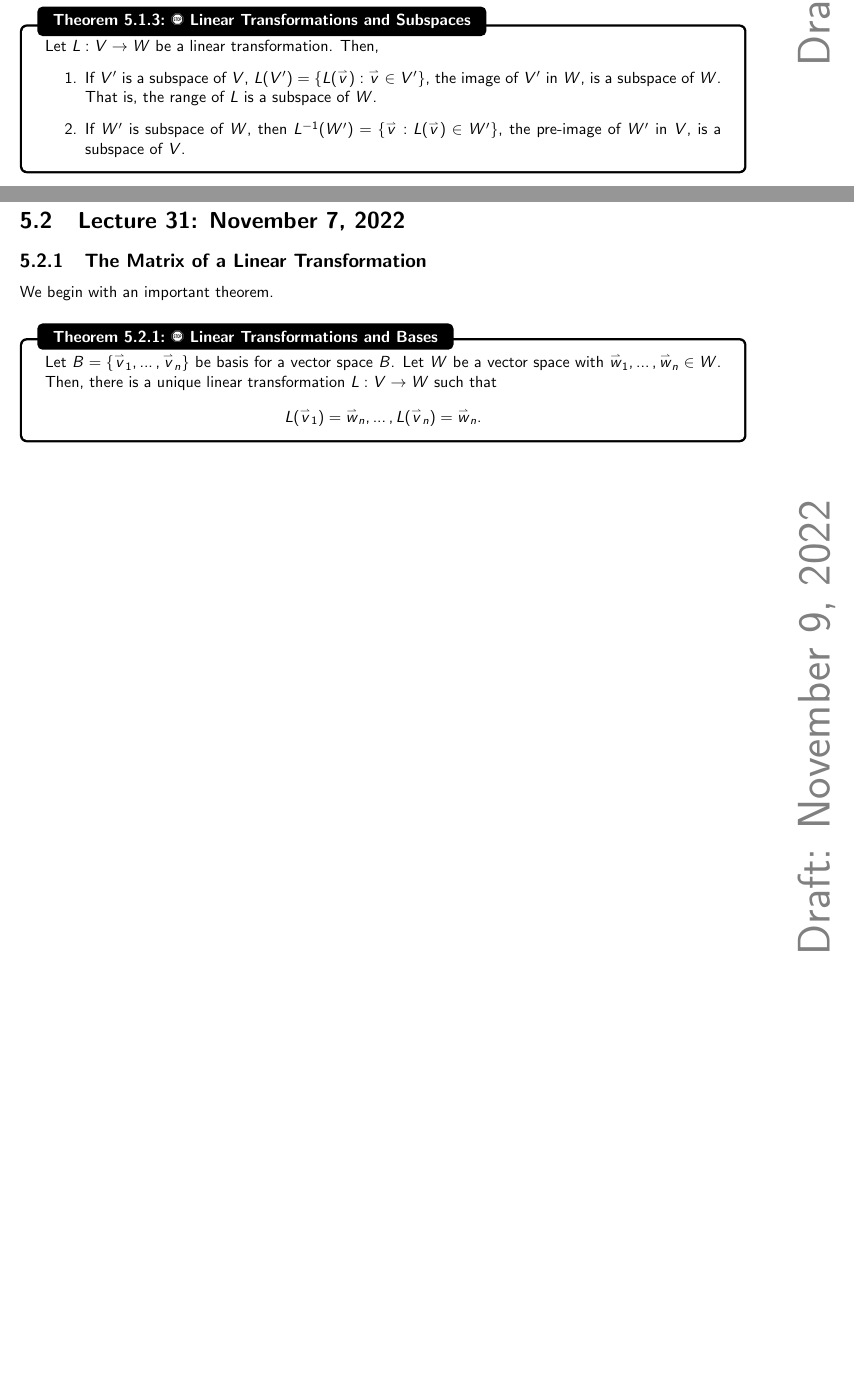
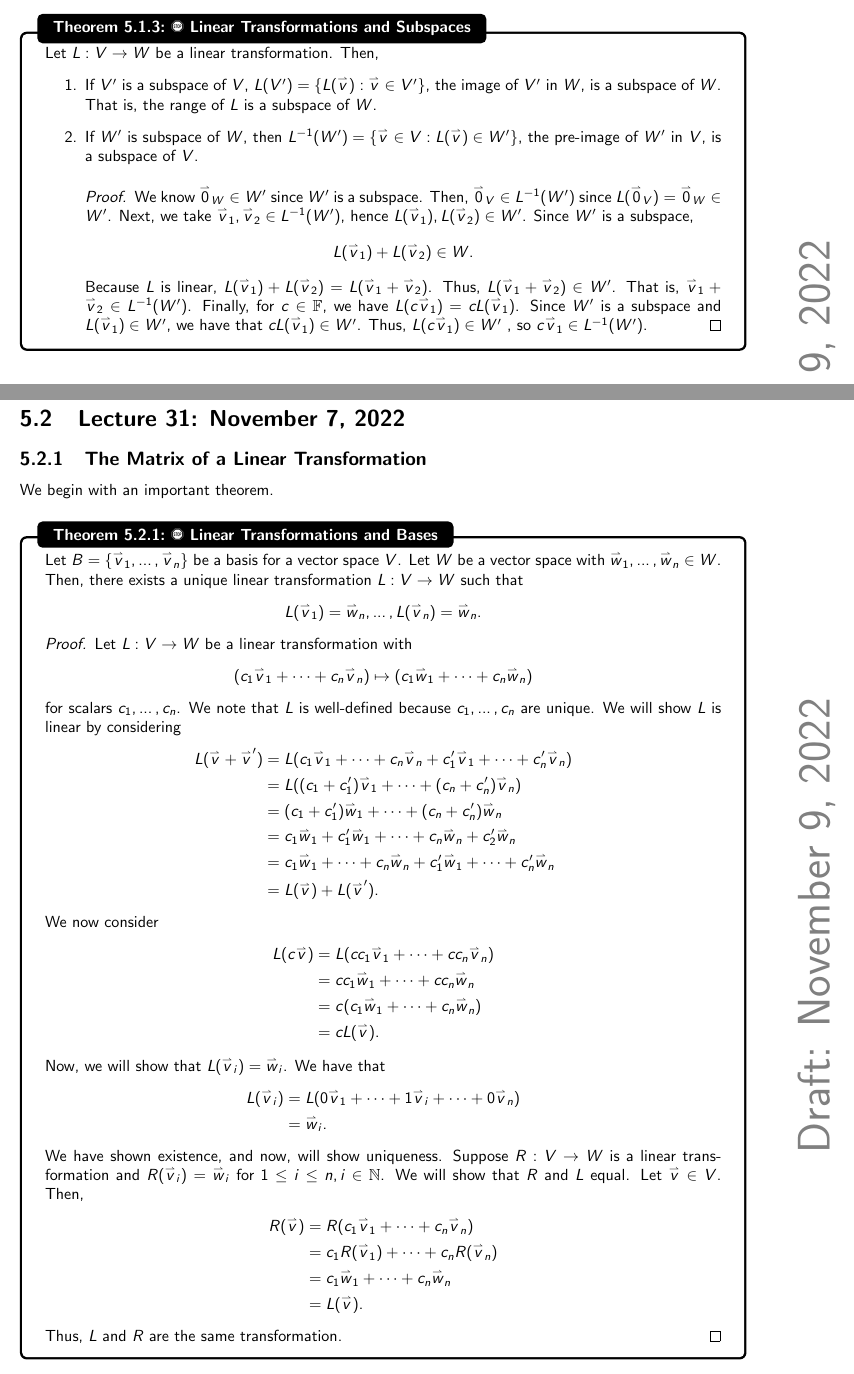
Before and after one commit to officialadithya/MATH-2135-Linear-Algebra-Notes, a LaTeX thesis (main.tex, which reads Chapters/linearTransformations.tex): two parts of pages 118 and 119 of 145 before the commit and two parts of pages 120 and 121 of 147 after it, joined at a grey line, cut so that both start at the same text, the shorter picture padded with empty space. Compiled offline with pdfLaTeX.

Commit message:
New Lecture. Everything after Chapter 4 will be very sloppy until Midterm 2 is complete. Everything up to chapter 4 will be scrutinized.

```diff
--- a/Chapters/linearTransformations.tex
+++ b/Chapters/linearTransformations.tex
@@ -182,11 +183,18 @@
             Let \(L:V\to W\) be a linear transformation. Then,
             \begin{enumerate}
                 \item If \(V'\) is a subspace of \(V\), \(L(V')=\{L(\vec{v}):\vec{v}\in V'\}\), the image of \(V'\) in \(W\), is a subspace of \(W\). That is, the range of \(L\) is a subspace of \(W\).
-                \item If \(W'\) is subspace of \(W\), then \(L^{-1}(W')=\{\vec{v}:L(\vec{v})\in W'\}\), the pre-image of \(W'\) in \(V\), is a subspace of \(V\).
+                \item If \(W'\) is subspace of \(W\), then \(L^{-1}(W')=\{\vec{v}\in V:L(\vec{v})\in W'\}\), the pre-image of \(W'\) in \(V\), is a subspace of \(V\).
+                \begin{proof}
+                    We know \(\vec{0}_W\in W'\) since \(W'\) is a subspace. Then, \(\vec{0}_V\in L^{-1}(W')\) since \(L(\vec{0}_V)=\vec{0}_W\in W'\). Next, we take \(\vec{v}_1,\vec{v}_2\in L^{-1}(W')\), hence \(L(\vec{v}_1),L(\vec{v}_2)\in W'\). Since \(W'\) is a subspace,
+                    \begin{equation*}
+                        L(\vec{v}_1)+L(\vec{v}_2)\in W.
+                    \end{equation*}
+                    Because \(L\) is linear, \(L(\vec{v}_1)+L(\vec{v}_2)=L(\vec{v}_1+\vec{v}_2)\). Thus, \(L(\vec{v}_1+\vec{v}_2)\in W'\). That is, \(\vec{v}_1+\vec{v}_2\in L^{-1}(W')\). Finally, for \(c\in\mathbb{F}\), we have \(L(c\vec{v}_1)=cL(\vec{v}_1)\). Since \(W'\) is a subspace and \(L(\vec{v}_1)\in W'\), we have that \(cL(\vec{v}_1)\in W'\). Thus, \(L(c\vec{v}_1)\in W'\) , so \(c\vec{v}_1\in L^{-1}(W')\).
+                \end{proof}
             \end{enumerate}
 
         \end{theorem}
-
+        \pagebreak
 \section{Lecture 31: November 7, 2022}
 
     \subsection{The Matrix of a Linear Transformation}
@@ -194,9 +202,45 @@
         We begin with an important theorem.
         \begin{theorem}{\Stop\,\,Linear Transformations and Bases}{lineartransformationsbases}
 
-            Let \(B=\{\vec{v}_1,\ldots,\vec{v}_n\}\) be basis for a vector space \(B\). Let \(W\) be a vector space with \(\vec{w}_1,\ldots,\vec{w}_n\in W\). Then, there is a unique linear transformation \(L:V\to W\) such that
+            Let \(B=\{\vec{v}_1,\ldots,\vec{v}_n\}\) be a basis for a vector space \(V\). Let \(W\) be a vector space with \(\vec{w}_1,\ldots,\vec{w}_n\in W\). Then, there exists a unique linear transformation \(L:V\to W\) such that
             \begin{equation*}
                 L(\vec{v}_1)=\vec{w}_n,\ldots,L(\vec{v}_n)=\vec{w}_n.
             \end{equation*}
+            \begin{proof}
+                Let \(L:V\to W\) be a linear transformation with
+                \begin{equation*}
+                    (c_1\vec{v}_1+\cdots+c_n\vec{v}_n)\mapsto(c_1\vec{w}_1+\cdots+c_n\vec{w}_n)
+                \end{equation*}
+                for scalars \(c_1,\ldots,c_n\). We note that \(L\) is well-defined because \(c_1,\ldots,c_n\) are unique. We will show \(L\) is linear by considering
+                \begin{align*}
+                    L(\vec{v}+\vec{v}')&=L(c_1\vec{v}_1+\cdots+c_n\vec{v}_n+c_1'\vec{v}_1+\cdots+c_n'\vec{v}_n) \\
+                    &=L((c_1+c_1')\vec{v}_1+\cdots+(c_n+c_n')\vec{v}_n) \\
+                    &=(c_1+c_1')\vec{w}_1+\cdots+(c_n+c_n')\vec{w}_n \\
+                    &=c_1\vec{w}_1+c_1'\vec{w}_1+\cdots+c_n\vec{w}_n+c_2'\vec{w}_n \\
+                    &=c_1\vec{w}_1+\cdots+c_n\vec{w}_n+c_1'\vec{w}_1+\cdots+c_n'\vec{w}_n \\
+                    &=L(\vec{v})+L(\vec{v}').
+                \end{align*}
+                We now consider
+                \begin{align*}
+                    L(c\vec{v})&=L(cc_1\vec{v}_1+\cdots+cc_n\vec{v}_n) \\
+                    &=cc_1\vec{w}_1+\cdots+cc_n\vec{w}_n \\
+                    &=c(c_1\vec{w}_1+\cdots+c_n\vec{w}_n) \\
+                    &=cL(\vec{v}).
+                \end{align*}
+                Now, we will show that \(L(\vec{v}_i)=\vec{w}_i\). We have that
+                \begin{align*}
+                    L(\vec{v}_i)&=L(0\vec{v}_1+\cdots+1\vec{v}_i+\cdots+0\vec{v}_n) \\
+                    &=\vec{w}_i.
+                \end{align*}
+                We have shown existence, and now, will show uniqueness. Suppose \(R:V\to W\) is a linear transformation and \(R(\vec{v}_i)=\vec{w}_i\) for \(1\leq i\leq n, i\in \mathbb{N}\). We will show that \(R\) and \(L\) equal. Let \(\vec{v}\in V\). Then,
+                \begin{align*}
+                    R(\vec{v})&=R(c_1\vec{v}_1+\cdots+c_n\vec{v}_n) \\
+                    &=c_1R(\vec{v}_1)+\cdots+c_nR(\vec{v}_n) \\
+                    &=c_1\vec{w}_1+\cdots+c_n\vec{w}_n \\
+                    &=L(\vec{v}).
+                \end{align*}
+                Thus, \(L\) and \(R\) are the same transformation.
+            \end{proof}
+
 
         \end{theorem}
```
Also changed, not shown: Chapters/finiteDimensionalVectorSpaces.tex (+60 -0 lines), main.pdf, Chapters/linearTransformations.tex (1 more changed lines).
